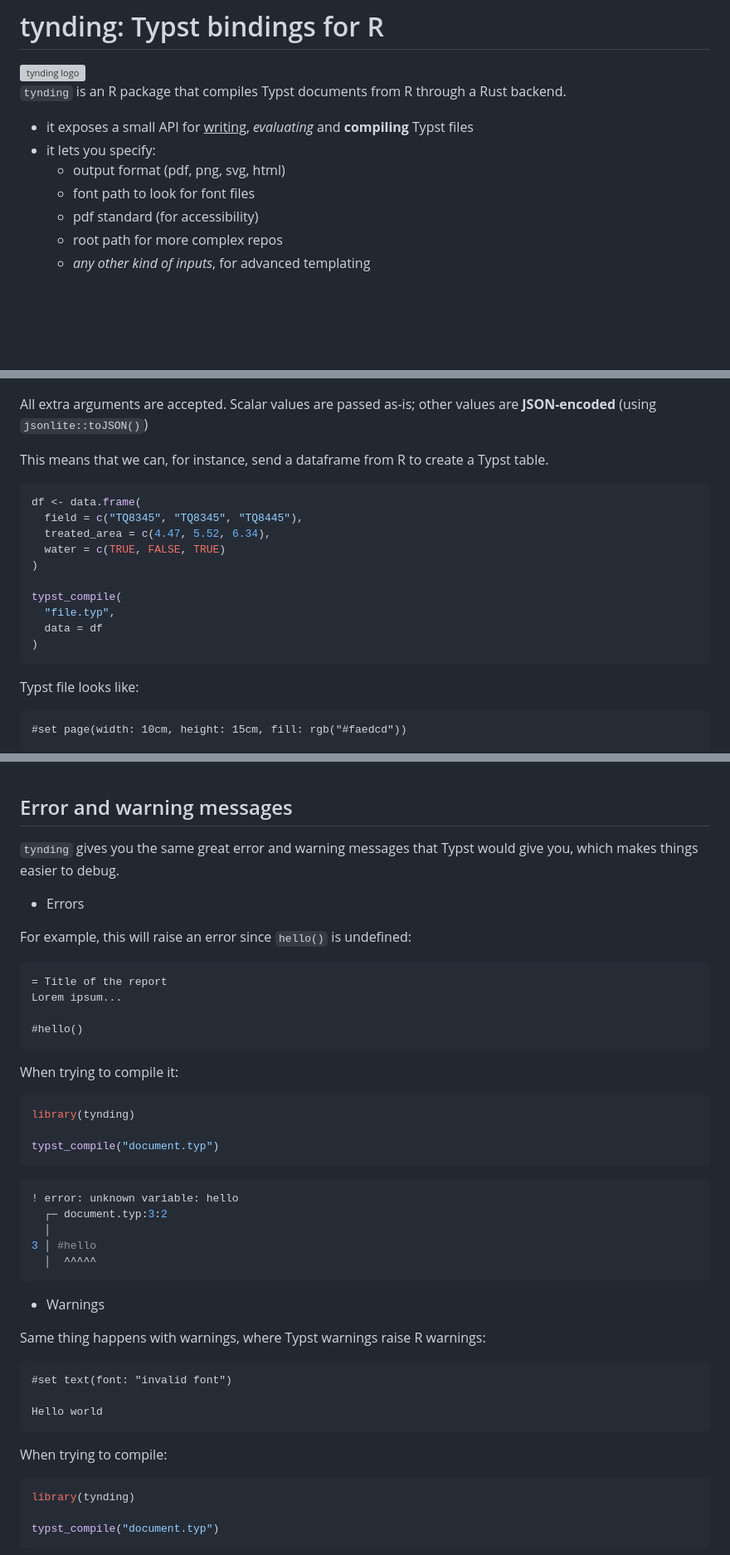
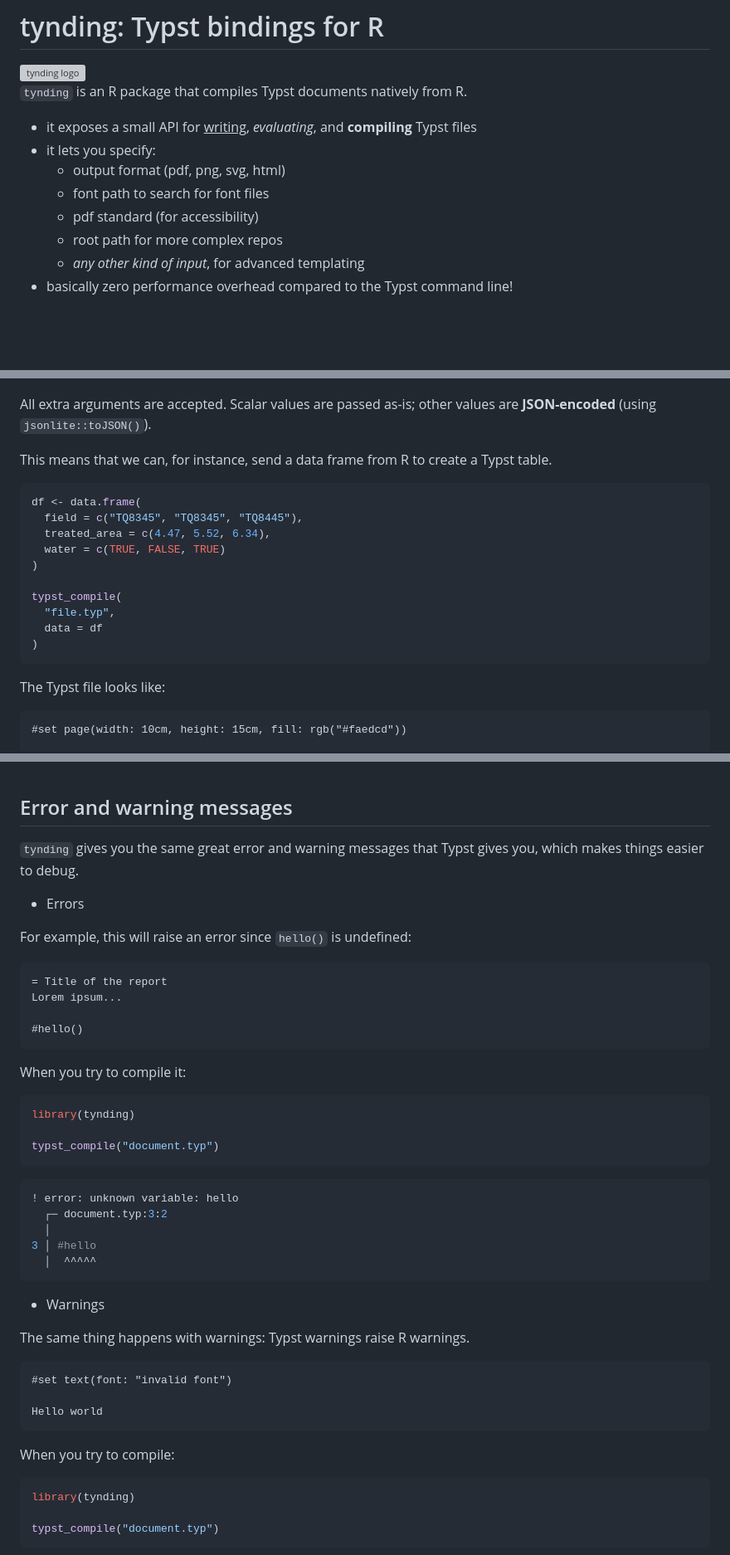
Before and after one commit to y-sunflower/tynding, a Markdown page: README.md, 3 parts joined by grey strips. Shown at 83% size. Drawn GitHub-style; grey boxes are pictures that could not be loaded.

Commit message:
fix english errors in readme

````diff
--- a/README.md
+++ b/README.md
@@ -2,15 +2,16 @@
 
 <img src="https://github.com/JosephBARBIERDARNAL/static/blob/main/r-libs/tynding/image.png?raw=true" alt="tynding logo" align="right" width="150px"/>
 
-`tynding` is an R package that compiles Typst documents from R through a Rust backend.
+`tynding` is an R package that compiles Typst documents natively from R.
 
-- it exposes a small API for <u>writing</u>, _evaluating_ and **compiling** Typst files
+- it exposes a small API for <u>writing</u>, _evaluating_, and **compiling** Typst files
 - it lets you specify:
   - output format (pdf, png, svg, html)
-  - font path to look for font files
+  - font path to search for font files
   - pdf standard (for accessibility)
   - root path for more complex repos
-  - _any other kind of inputs_, for advanced templating
+  - _any other kind of input_, for advanced templating
+- basically zero performance overhead compared to the Typst command line!
 
 <br>
 <br>
@@ -173,9 +174,9 @@ Then your `file.typ` looks like this:
 
 ![](./example1.png)
 
-All extra arguments are accepted. Scalar values are passed as-is; other values are **JSON-encoded** (using `jsonlite::toJSON()`)
+All extra arguments are accepted. Scalar values are passed as-is; other values are **JSON-encoded** (using `jsonlite::toJSON()`).
 
-This means that we can, for instance, send a dataframe from R to create a Typst table.
+This means that we can, for instance, send a data frame from R to create a Typst table.
 
 ```r
 df <- data.frame(
@@ -190,7 +191,7 @@ typst_compile(
 )
 ```
 
-Typst file looks like:
+The Typst file looks like:
 
 ```typ
 #set page(width: 10cm, height: 15cm, fill: rgb("#faedcd"))
@@ -214,7 +215,7 @@ Typst file looks like:
 
 ## Error and warning messages
 
-`tynding` gives you the same great error and warning messages that Typst would give you, which makes things easier to debug.
+`tynding` gives you the same great error and warning messages that Typst gives you, which makes things easier to debug.
 
 - Errors
 
@@ -227,7 +228,7 @@ Lorem ipsum...
 #hello()
 ```
 
-When trying to compile it:
+When you try to compile it:
 
 ```R
 library(tynding)
@@ -245,7 +246,7 @@ typst_compile("document.typ")
 
 - Warnings
 
-Same thing happens with warnings, where Typst warnings raise R warnings:
+The same thing happens with warnings: Typst warnings raise R warnings.
 
 ```typst
 #set text(font: "invalid font")
@@ -253,7 +254,7 @@ Same thing happens with warnings, where Typst warnings raise R warnings:
 Hello world
 ```
 
-When trying to compile:
+When you try to compile:
 
 ```R
 library(tynding)
````
Also changed, not shown: other parts of README.md (+9 -7 lines).
